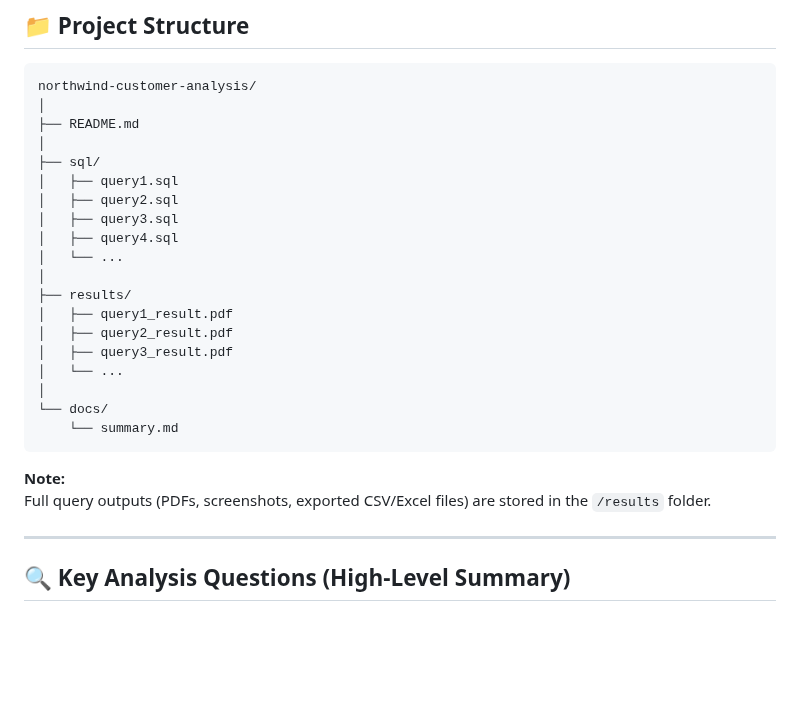
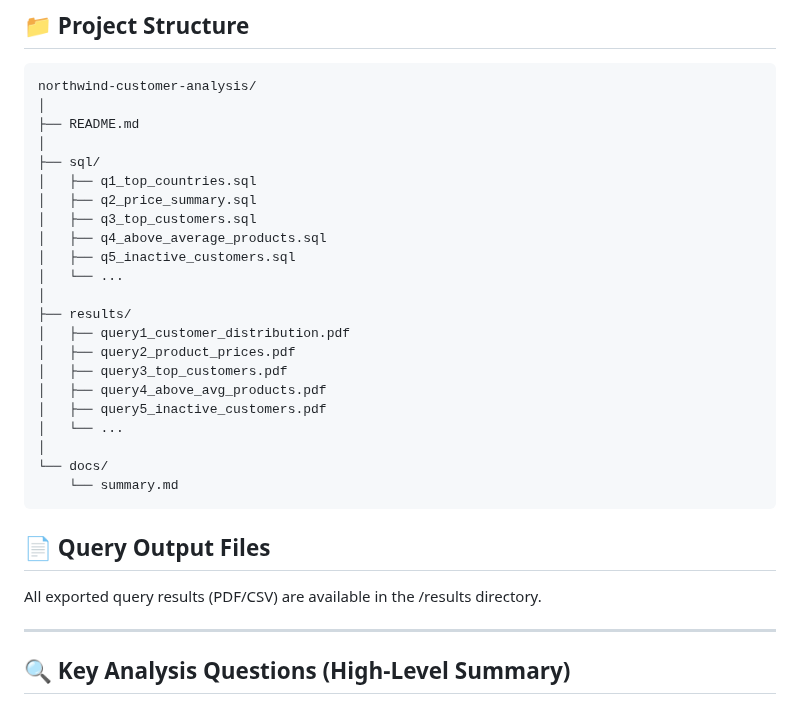
Before and after one commit to HarjiiBoss/northwind-customer-analysis, a Markdown page: README.md, the part around the change. Drawn GitHub-style; blank space fills up the shorter version.

Commit message:
Revise SQL and results file references in README
Updated SQL and results file names in README.

````diff
--- a/README.md
+++ b/README.md
@@ -46,24 +46,27 @@ northwind-customer-analysis/
 ├── README.md
 │
 ├── sql/
-│   ├── query1.sql
-│   ├── query2.sql
-│   ├── query3.sql
-│   ├── query4.sql
+│   ├── q1_top_countries.sql
+│   ├── q2_price_summary.sql
+│   ├── q3_top_customers.sql
+│   ├── q4_above_average_products.sql
+│   ├── q5_inactive_customers.sql
 │   └── ...
 │
 ├── results/
-│   ├── query1_result.pdf
-│   ├── query2_result.pdf
-│   ├── query3_result.pdf
+│   ├── query1_customer_distribution.pdf
+│   ├── query2_product_prices.pdf
+│   ├── query3_top_customers.pdf
+│   ├── query4_above_avg_products.pdf
+│   ├── query5_inactive_customers.pdf
 │   └── ...
 │
 └── docs/
     └── summary.md
 ```
 
-**Note:**
-Full query outputs (PDFs, screenshots, exported CSV/Excel files) are stored in the `/results` folder.
+## 📄 Query Output Files
+All exported query results (PDF/CSV) are available in the /results directory.
 
 ---
 
````
